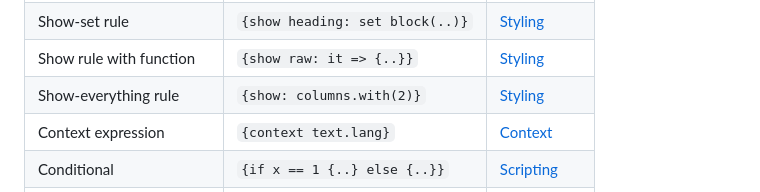
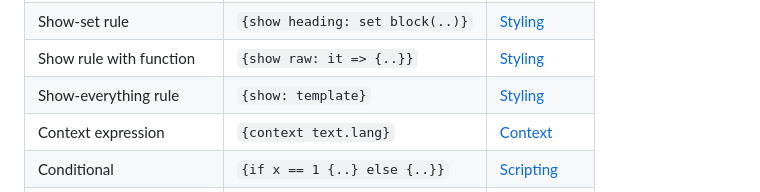
Before and after one commit to engsprama/typst, a Markdown page: docs/reference/syntax.md, the part around the change. GitHub-like rendering.

Commit message:
Remove columns.with show rule example (#5028)

```diff
--- a/docs/reference/syntax.md
+++ b/docs/reference/syntax.md
@@ -122,7 +122,7 @@ a table listing all syntax that is available in code mode:
 | Set-if rule              | `{set text(..) if .. }`       | [Styling]($styling/#set-rules)     |
 | Show-set rule            | `{show heading: set block(..)}` | [Styling]($styling/#show-rules)  |
 | Show rule with function  | `{show raw: it => {..}}`      | [Styling]($styling/#show-rules)    |
-| Show-everything rule     | `{show: columns.with(2)}`     | [Styling]($styling/#show-rules)    |
+| Show-everything rule     | `{show: template}`            | [Styling]($styling/#show-rules)    |
 | Context expression       | `{context text.lang}`         | [Context]($context)                |
 | Conditional              | `{if x == 1 {..} else {..}}`  | [Scripting]($scripting/#conditionals) |
 | For loop                 | `{for x in (1, 2, 3) {..}}`   | [Scripting]($scripting/#loops)     |
```
